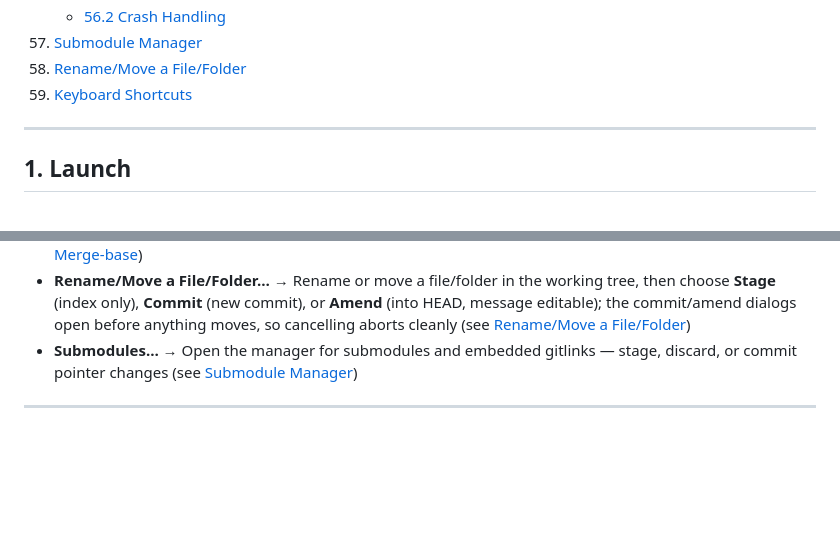
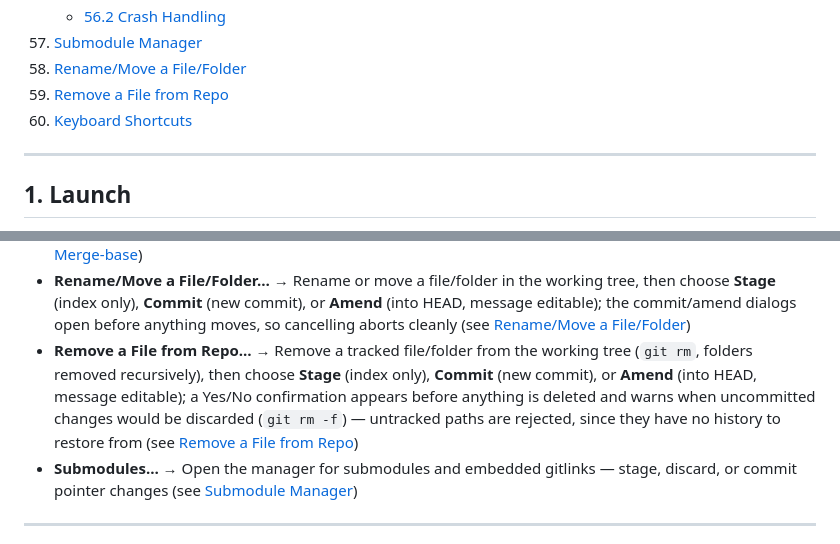
Before and after one commit to shyjun/git-interactive-rebase-gui-tool, a Markdown page: docs/screenshots.md, 2 parts joined by grey strips. GitHub-like rendering; blank space fills up the shorter version.

```diff
--- a/docs/screenshots.md
+++ b/docs/screenshots.md
@@ -85,7 +85,8 @@ Visual documentation for the Git Interactive Rebase GUI Tool. Each section descr
     - [56.2 Crash Handling](#562-crash-handling)
 57. [Submodule Manager](#57-submodule-manager)
 58. [Rename/Move a File/Folder](#58-renamemove-a-filefolder)
-59. [Keyboard Shortcuts](#59-keyboard-shortcuts)
+59. [Remove a File from Repo](#59-remove-a-file-from-repo)
+60. [Keyboard Shortcuts](#60-keyboard-shortcuts)
 
 ---
 
@@ -256,6 +257,7 @@ The **Repo** button in the main window's toolbar groups the repository-wide tool
 - **Open File at Commit…** → Browse and open a file at any commit, branch, or tag with the system default app. Enter a SHA/branch/tag, type or browse for a file, and open that version of the file (see [Open with System Default App](#102-file-wise-diff))
 - **Find Merge-base…** → Compute the merge-base between the current branch and another branch (see [Find Merge-base](#30-find-merge-base))
 - **Rename/Move a File/Folder…** → Rename or move a file/folder in the working tree, then choose **Stage** (index only), **Commit** (new commit), or **Amend** (into HEAD, message editable); the commit/amend dialogs open before anything moves, so cancelling aborts cleanly (see [Rename/Move a File/Folder](#58-renamemove-a-filefolder))
+- **Remove a File from Repo…** → Remove a tracked file/folder from the working tree (`git rm`, folders removed recursively), then choose **Stage** (index only), **Commit** (new commit), or **Amend** (into HEAD, message editable); a Yes/No confirmation appears before anything is deleted and warns when uncommitted changes would be discarded (`git rm -f`) — untracked paths are rejected, since they have no history to restore from (see [Remove a File from Repo](#59-remove-a-file-from-repo))
 - **Submodules…** → Open the manager for submodules and embedded gitlinks — stage, discard, or commit pointer changes (see [Submodule Manager](#57-submodule-manager))
 
 ---
```
Also changed, not shown: other parts of docs/screenshots.md (+35 -1 lines), README.md (+1 -0 lines).
